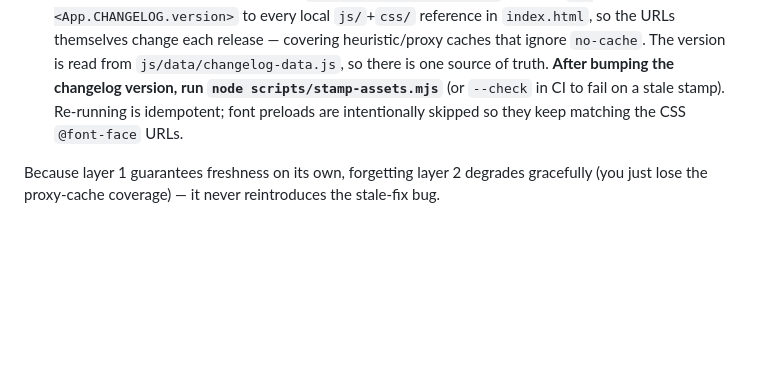
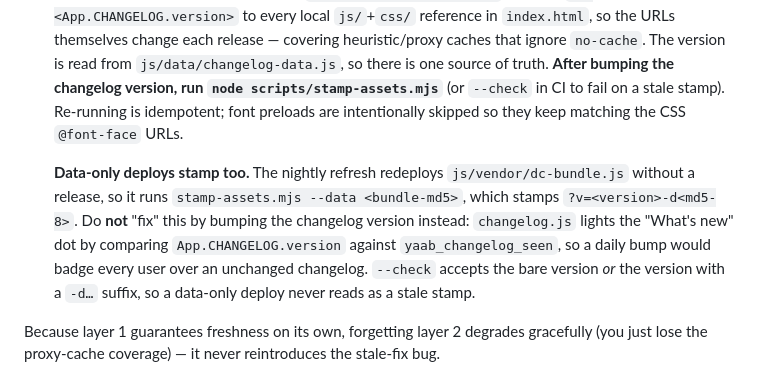
Before and after one commit to stopsign002/yetanotherarmybuilder, a Markdown page: CLAUDE.md, the part around the change. Drawn GitHub-style; blank space fills up the shorter version.

Commit message:
docs: data-only deploys re-stamp with a -d<md5> suffix
Co-Authored-By: Claude Opus 5 (1M context) <noreply@anthropic.com>

```diff
--- a/CLAUDE.md
+++ b/CLAUDE.md
@@ -208,6 +208,8 @@ Two layers keep a parser/datasheet fix from getting stuck behind a browser's cac
 1. **Revalidation headers (the guarantee).** The host Caddy config (`~/sites/base/conf.d/yetanotherarmybuilder.caddy`) serves `/`, `*.html`, `*.js`, and `*.css` with `Cache-Control: no-cache`. The browser keeps its copy but must revalidate with an `If-None-Match` on every load; Caddy answers `304` when the file is unchanged (one tiny round-trip) and `200` with fresh bytes when it changed. So a fix goes live on the next *ordinary* reload — no hard-refresh. Deliberately **not** applied to `data/bsdata/**` (multi-MB XML the app caches itself via IndexedDB + `index.json` SHAs) or the woff2 fonts (immutable).
 2. **Version stamp (belt-and-suspenders).** `scripts/stamp-assets.mjs` appends `?v=<App.CHANGELOG.version>` to every local `js/`+`css/` reference in `index.html`, so the URLs themselves change each release — covering heuristic/proxy caches that ignore `no-cache`. The version is read from `js/data/changelog-data.js`, so there is one source of truth. **After bumping the changelog version, run `node scripts/stamp-assets.mjs`** (or `--check` in CI to fail on a stale stamp). Re-running is idempotent; font preloads are intentionally skipped so they keep matching the CSS `@font-face` URLs.
 
+   **Data-only deploys stamp too.** The nightly refresh redeploys `js/vendor/dc-bundle.js` without a release, so it runs `stamp-assets.mjs --data <bundle-md5>`, which stamps `?v=<version>-d<md5-8>`. Do **not** "fix" this by bumping the changelog version instead: `changelog.js` lights the "What's new" dot by comparing `App.CHANGELOG.version` against `yaab_changelog_seen`, so a daily bump would badge every user over an unchanged changelog. `--check` accepts the bare version *or* the version with a `-d…` suffix, so a data-only deploy never reads as a stale stamp.
+
 Because layer 1 guarantees freshness on its own, forgetting layer 2 degrades gracefully (you just lose the proxy-cache coverage) — it never reintroduces the stale-fix bug.
 
 ## Quick-reference for navigation
```
